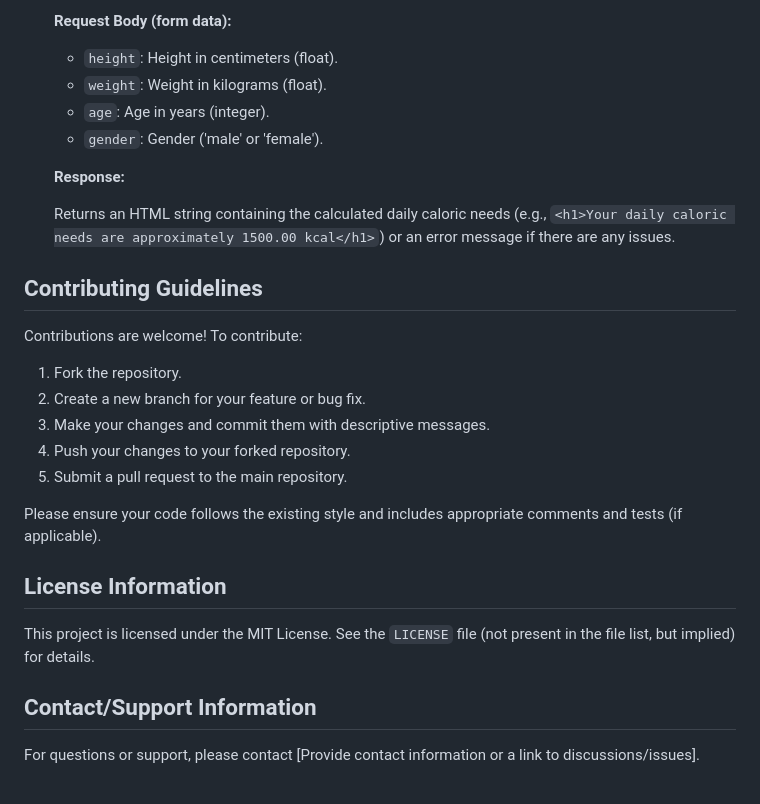
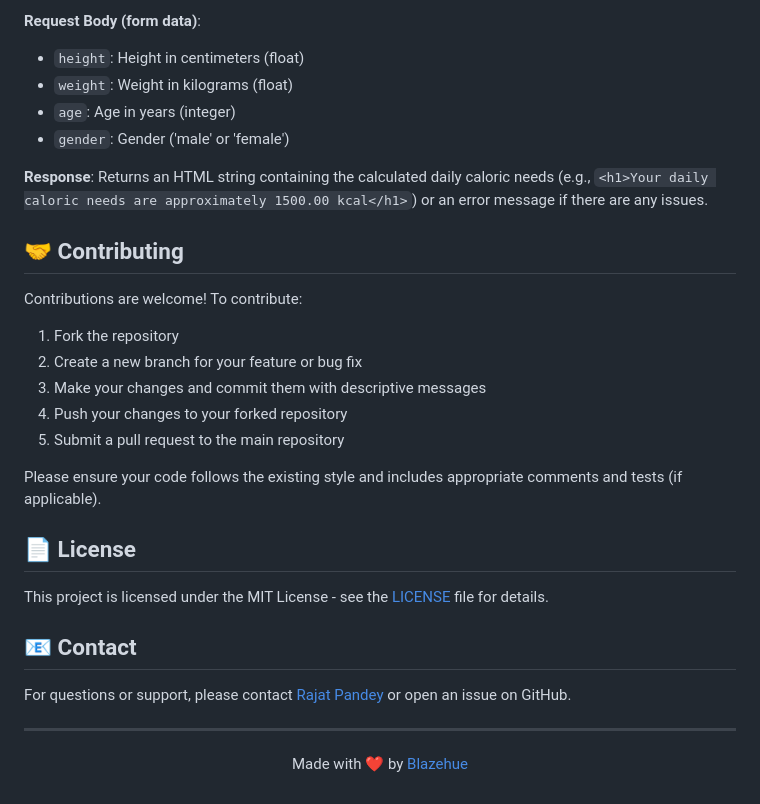
Before and after one commit to Blazehue/Calorie_Calculator, a Markdown page: README.md, the part around one of its changes. Drawn GitHub-style.

Commit message:
docs: refined README and removed redundant files

```diff
--- a/README.md
+++ b/README.md
@@ -77,31 +78,35 @@ The application provides a simple API with the following routes:
 
-    **Request Body (form data):**
+**Request Body (form data)**:
+- `height`: Height in centimeters (float)
+- `weight`: Weight in kilograms (float)
+- `age`: Age in years (integer)
+- `gender`: Gender ('male' or 'female')
 
-    *   `height`: Height in centimeters (float).
-    *   `weight`: Weight in kilograms (float).
-    *   `age`: Age in years (integer).
-    *   `gender`: Gender ('male' or 'female').
+**Response**:
+Returns an HTML string containing the calculated daily caloric needs (e.g., `<h1>Your daily caloric needs are approximately 1500.00 kcal</h1>`) or an error message if there are any issues.
 
-    **Response:**
+## 🤝 Contributing
 
-    Returns an HTML string containing the calculated daily caloric needs (e.g., `<h1>Your daily caloric needs are approximately 1500.00 kcal</h1>`) or an error message if there are any issues.
+Contributions are welcome! To contribute:
 
-## Contributing Guidelines
-
-Contributions are welcome!  To contribute:
-
-1.  Fork the repository.
-2.  Create a new branch for your feature or bug fix.
-3.  Make your changes and commit them with descriptive messages.
-4.  Push your changes to your forked repository.
-5.  Submit a pull request to the main repository.
+1. Fork the repository
+2. Create a new branch for your feature or bug fix
+3. Make your changes and commit them with descriptive messages
+4. Push your changes to your forked repository
+5. Submit a pull request to the main repository
 
 Please ensure your code follows the existing style and includes appropriate comments and tests (if applicable).
 
-## License Information
+## 📄 License
 
-This project is licensed under the MIT License. See the `LICENSE` file (not present in the file list, but implied) for details.
+This project is licensed under the MIT License - see the [LICENSE](LICENSE) file for details.
 
-## Contact/Support Information
+## 📧 Contact
 
-For questions or support, please contact [Provide contact information or a link to discussions/issues].
+For questions or support, please contact [Rajat Pandey](mailto:pandrajat123@gmail.com) or open an issue on GitHub.
+
+---
+
+<p align="center">
+  Made with ❤️ by <a href="https://github.com/Blazehue">Blazehue</a>
+</p>
```
Also changed, not shown: other parts of README.md (+54 -53 lines).
